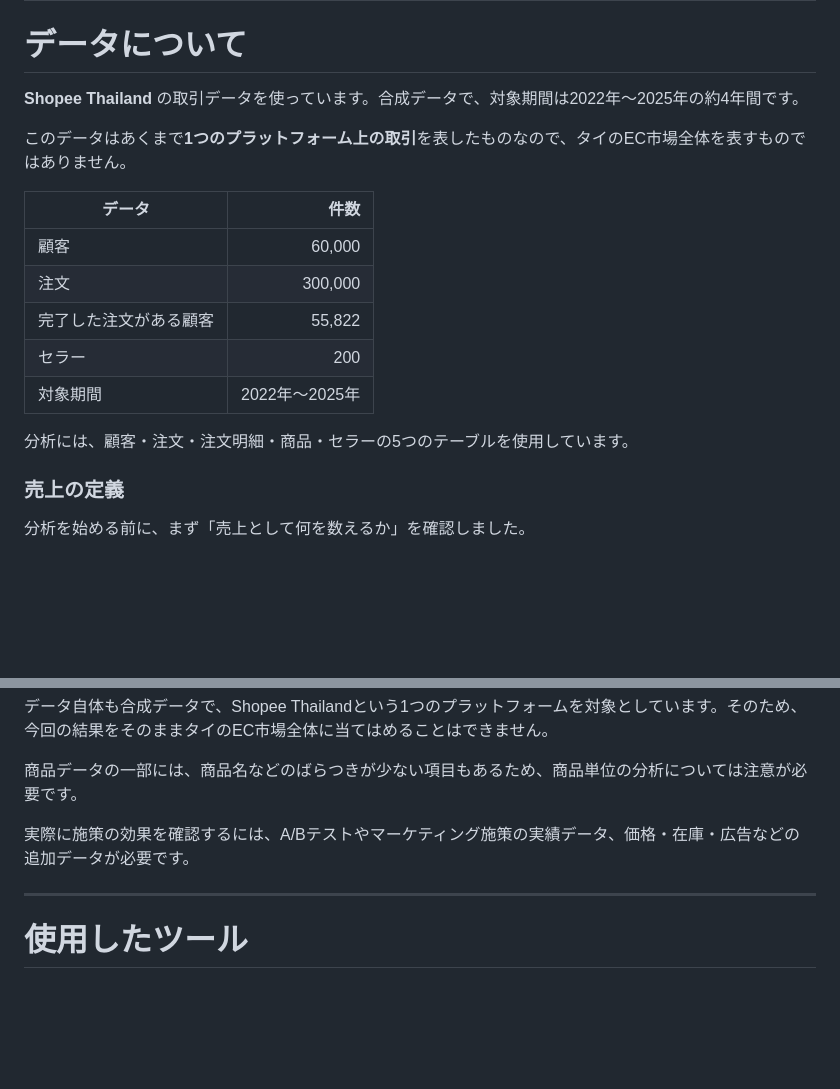
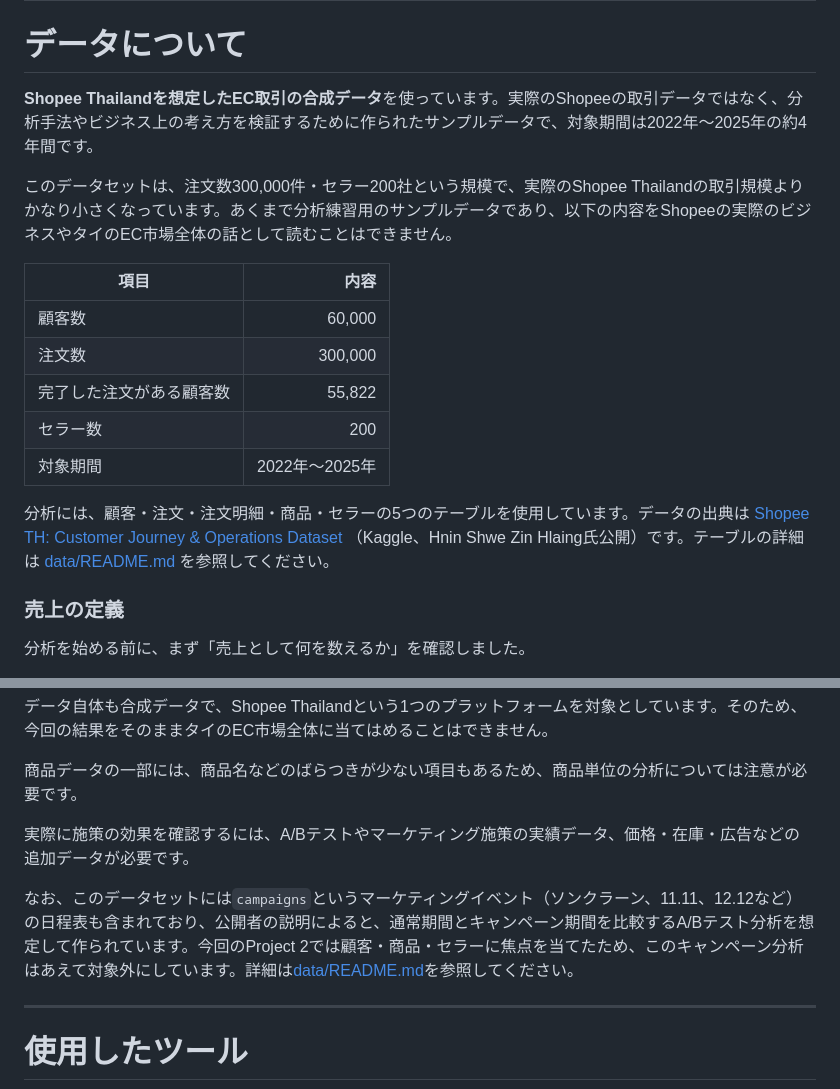
Before and after one commit to niwa72/customer-product-business-analysis, a Markdown page: README.ja.md, 2 parts joined by grey strips. Rendered like a GitHub page; blank space fills up the shorter version.

```diff
--- a/README.ja.md
+++ b/README.ja.md
@@ -146,19 +146,21 @@ Electronicsは、カテゴリー内のリピート率がHomeよりかなり低
 
 # データについて
 
-**Shopee Thailand** の取引データを使っています。合成データで、対象期間は2022年〜2025年の約4年間です。
+**Shopee Thailandを想定したEC取引の合成データ**を使っています。実際のShopeeの取引データではなく、分析手法やビジネス上の考え方を検証するために作られたサンプルデータで、対象期間は2022年〜2025年の約4年間です。
 
-このデータはあくまで**1つのプラットフォーム上の取引**を表したものなので、タイのEC市場全体を表すものではありません。
+このデータセットは、注文数300,000件・セラー200社という規模で、実際のShopee Thailandの取引規模よりかなり小さくなっています。あくまで分析練習用のサンプルデータであり、以下の内容をShopeeの実際のビジネスやタイのEC市場全体の話として読むことはできません。
 
-| データ | 件数 |
+| 項目 | 内容 |
 |---|---:|
-| 顧客 | 60,000 |
-| 注文 | 300,000 |
-| 完了した注文がある顧客 | 55,822 |
-| セラー | 200 |
+| 顧客数 | 60,000 |
+| 注文数 | 300,000 |
+| 完了した注文がある顧客数 | 55,822 |
+| セラー数 | 200 |
 | 対象期間 | 2022年〜2025年 |
 
-分析には、顧客・注文・注文明細・商品・セラーの5つのテーブルを使用しています。
+分析には、顧客・注文・注文明細・商品・セラーの5つのテーブルを使用しています。データの出典は
+[Shopee TH: Customer Journey & Operations Dataset](https://www.kaggle.com/datasets/hninshwezinhlaing/shopee-th-customer-journey-and-operations-dataset)
+（Kaggle、Hnin Shwe Zin Hlaing氏公開）です。テーブルの詳細は [data/README.md](data/README.md) を参照してください。
 
 ### 売上の定義
 
@@ -387,6 +389,8 @@ FBSとStandardのセラーあたり売上には大きな差がありましたが
 
 実際に施策の効果を確認するには、A/Bテストやマーケティング施策の実績データ、価格・在庫・広告などの追加データが必要です。
 
+なお、このデータセットには`campaigns`というマーケティングイベント（ソンクラーン、11.11、12.12など）の日程表も含まれており、公開者の説明によると、通常期間とキャンペーン期間を比較するA/Bテスト分析を想定して作られています。今回のProject 2では顧客・商品・セラーに焦点を当てたため、このキャンペーン分析はあえて対象外にしています。詳細は[data/README.md](data/README.md)を参照してください。
+
 ---
 
 # 使用したツール
```
